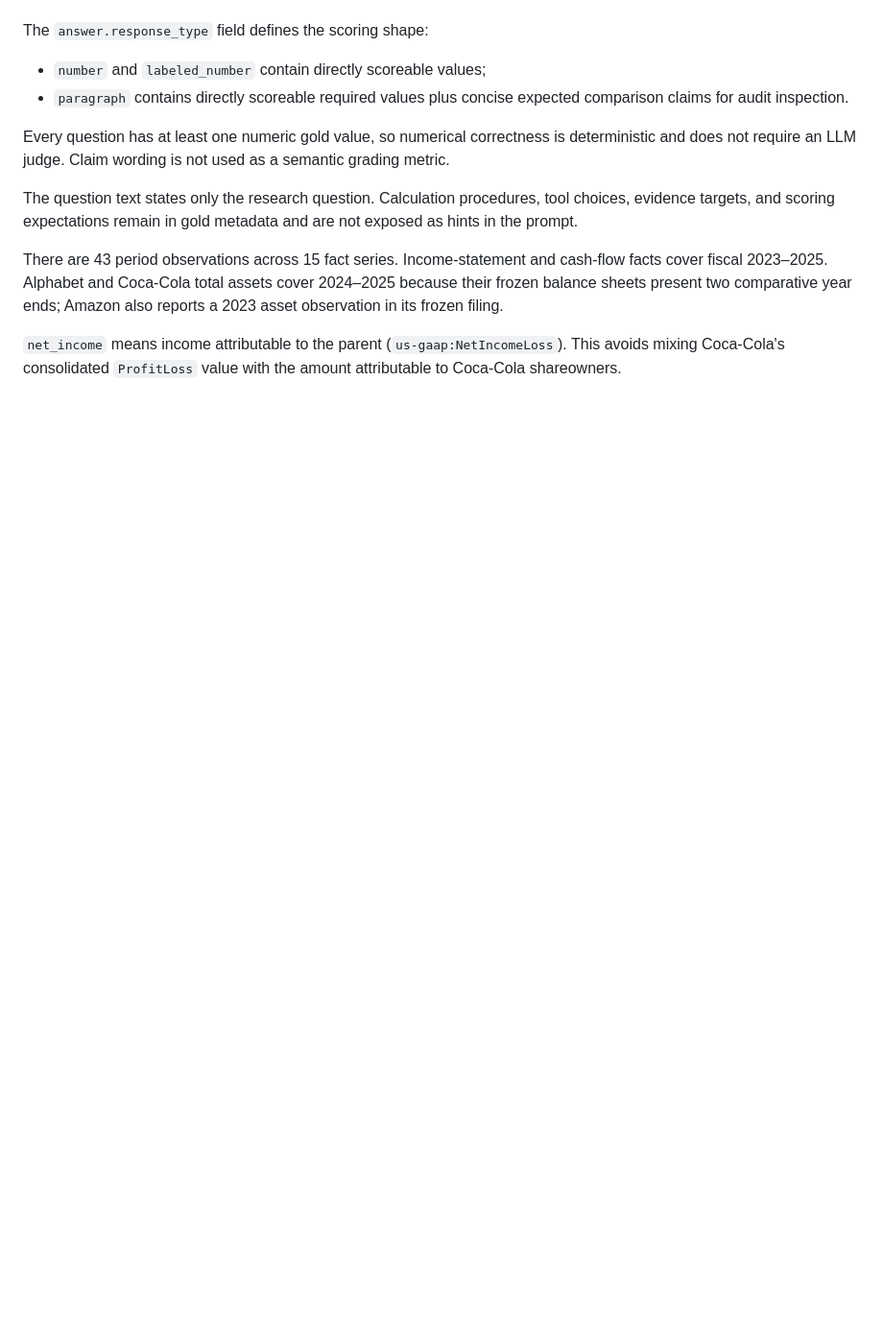
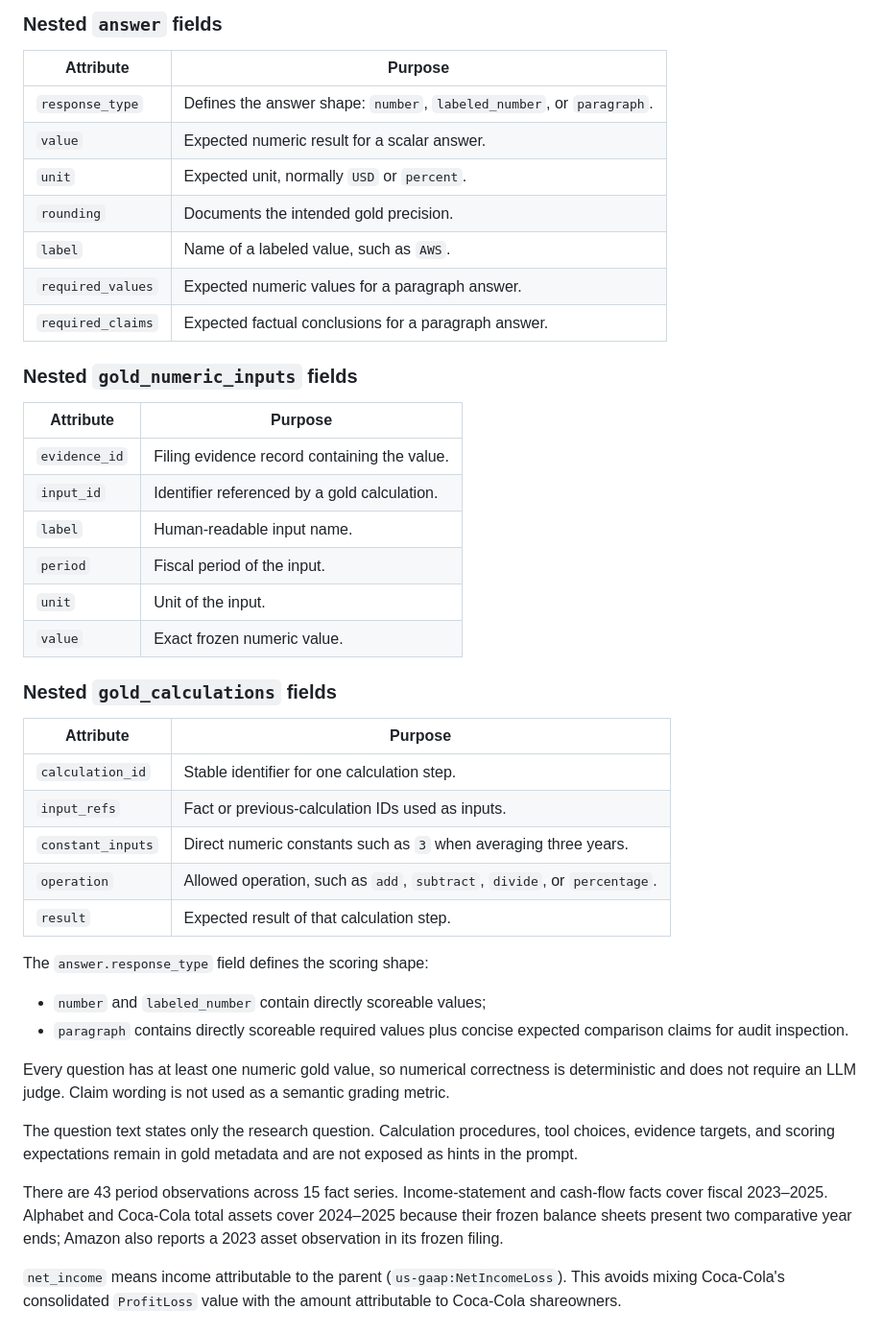
Before and after one commit to avitanov/sec_filling_research_financial_agent, a Markdown page: data/evaluation/README.md, the part around one of its changes. Shown at 96% size. Drawn GitHub-style; blank space fills up the shorter version.

```diff
--- a/data/evaluation/README.md
+++ b/data/evaluation/README.md
@@ -59,3 +79,35 @@ tokens, retries, and cost—come from saved run records rather than gold data.
+### Nested `answer` fields
+
+| Attribute | Purpose |
+|---|---|
+| `response_type` | Defines the answer shape: `number`, `labeled_number`, or `paragraph`. |
+| `value` | Expected numeric result for a scalar answer. |
+| `unit` | Expected unit, normally `USD` or `percent`. |
+| `rounding` | Documents the intended gold precision. |
+| `label` | Name of a labeled value, such as `AWS`. |
+| `required_values` | Expected numeric values for a paragraph answer. |
+| `required_claims` | Expected factual conclusions for a paragraph answer. |
+
+### Nested `gold_numeric_inputs` fields
+
+| Attribute | Purpose |
+|---|---|
+| `evidence_id` | Filing evidence record containing the value. |
+| `input_id` | Identifier referenced by a gold calculation. |
+| `label` | Human-readable input name. |
+| `period` | Fiscal period of the input. |
+| `unit` | Unit of the input. |
+| `value` | Exact frozen numeric value. |
+
+### Nested `gold_calculations` fields
+
+| Attribute | Purpose |
+|---|---|
+| `calculation_id` | Stable identifier for one calculation step. |
+| `input_refs` | Fact or previous-calculation IDs used as inputs. |
+| `constant_inputs` | Direct numeric constants such as `3` when averaging three years. |
+| `operation` | Allowed operation, such as `add`, `subtract`, `divide`, or `percentage`. |
+| `result` | Expected result of that calculation step. |
 
 The `answer.response_type` field defines the scoring shape:
 
```
Also changed, not shown: other parts of data/evaluation/README.md (+29 -9 lines).
